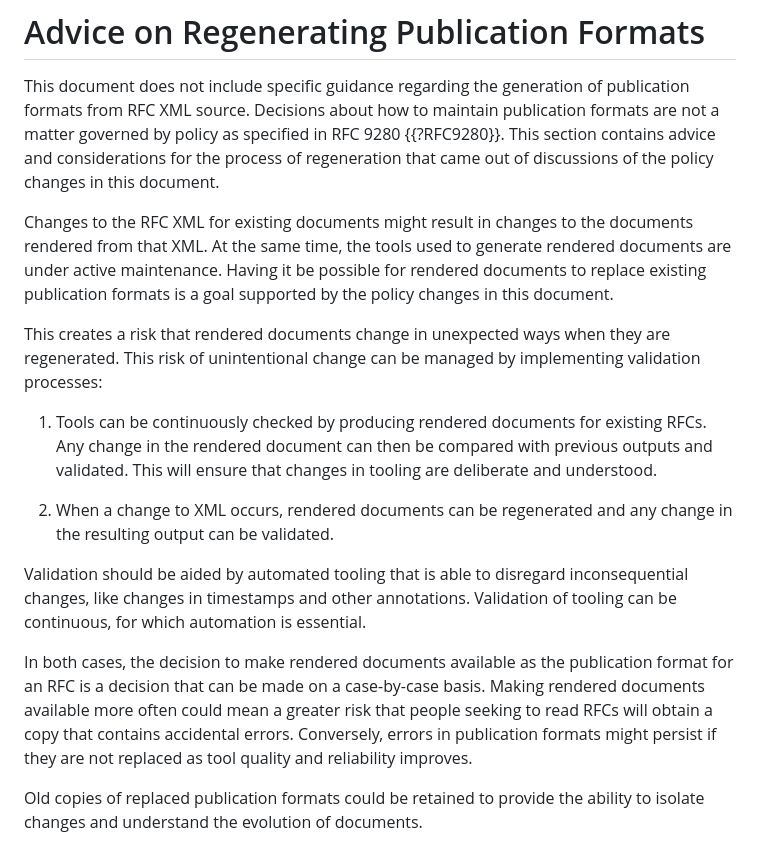
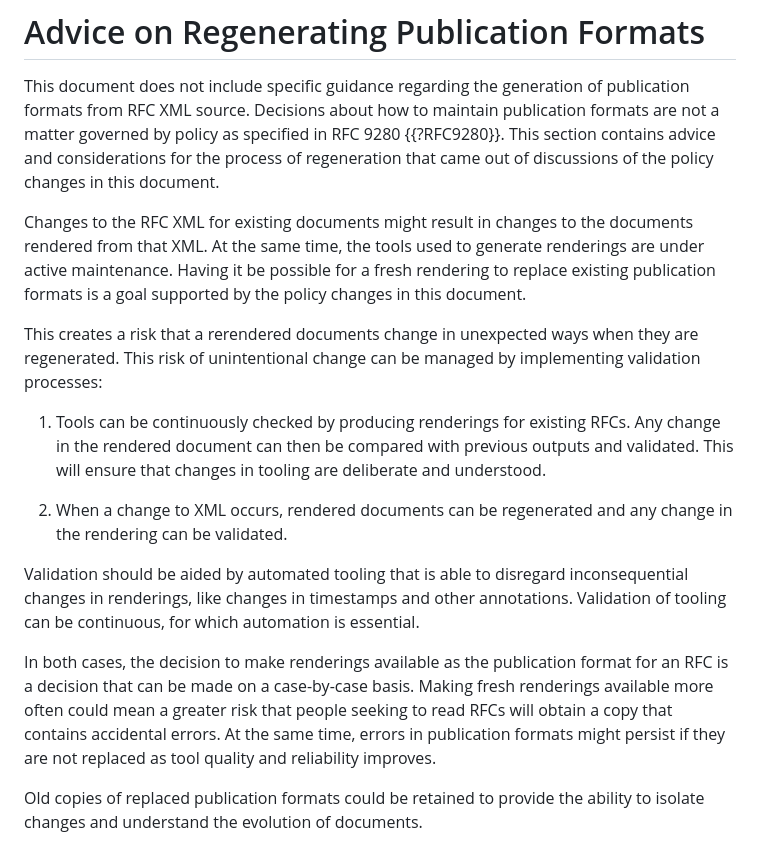
Before and after one commit to martinthomson/rfc-syntax-change, a Markdown page: draft-thomson-rswg-syntax-change.md, the part around the change. GitHub-like rendering.

Commit message:
Maybe just 'renderings'

```diff
--- a/draft-thomson-rswg-syntax-change.md
+++ b/draft-thomson-rswg-syntax-change.md
@@ -144,31 +144,32 @@ document.
 
 Changes to the RFC XML for existing documents might result in changes to the
 documents rendered from that XML.  At the same time, the tools used to generate
-rendered documents are under active maintenance.  Having it be possible for
-rendered documents to replace existing publication formats is a goal supported
-by the policy changes in this document.
+renderings are under active maintenance.  Having it be possible for a fresh
+rendering to replace existing publication formats is a goal supported by the
+policy changes in this document.
 
-This creates a risk that rendered documents change in unexpected ways when
+This creates a risk that a rerendered documents change in unexpected ways when
 they are regenerated.  This risk of unintentional change can be managed by
 implementing validation processes:
 
-1. Tools can be continuously checked by producing rendered documents for
-   existing RFCs.  Any change in the rendered document can then be compared with
-   previous outputs and validated.  This will ensure that changes in tooling are
+1. Tools can be continuously checked by producing renderings for existing RFCs.
+   Any change in the rendered document can then be compared with previous
+   outputs and validated.  This will ensure that changes in tooling are
    deliberate and understood.
 
 2. When a change to XML occurs, rendered documents can be regenerated and any
-   change in the resulting output can be validated.
+   change in the rendering can be validated.
 
 Validation should be aided by automated tooling that is able to disregard
-inconsequential changes, like changes in timestamps and other annotations.
-Validation of tooling can be continuous, for which automation is essential.
+inconsequential changes in renderings, like changes in timestamps and other
+annotations.  Validation of tooling can be continuous, for which automation is
+essential.
 
-In both cases, the decision to make rendered documents available as the
-publication format for an RFC is a decision that can be made on a case-by-case
-basis.  Making rendered documents available more often could mean a greater risk
-that people seeking to read RFCs will obtain a copy that contains accidental
-errors.  Conversely, errors in publication formats might persist if they are not
+In both cases, the decision to make renderings available as the publication
+format for an RFC is a decision that can be made on a case-by-case basis.
+Making fresh renderings available more often could mean a greater risk that
+people seeking to read RFCs will obtain a copy that contains accidental errors.
+At the same time, errors in publication formats might persist if they are not
 replaced as tool quality and reliability improves.
 
 Old copies of replaced publication formats could be retained to provide the
```
